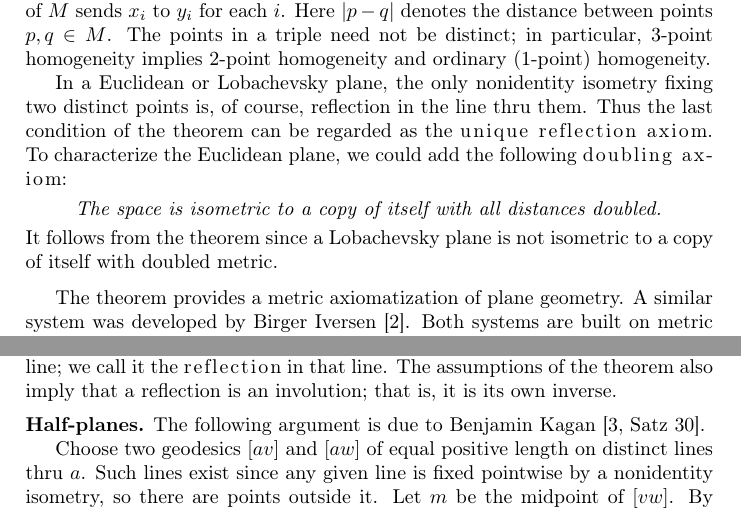
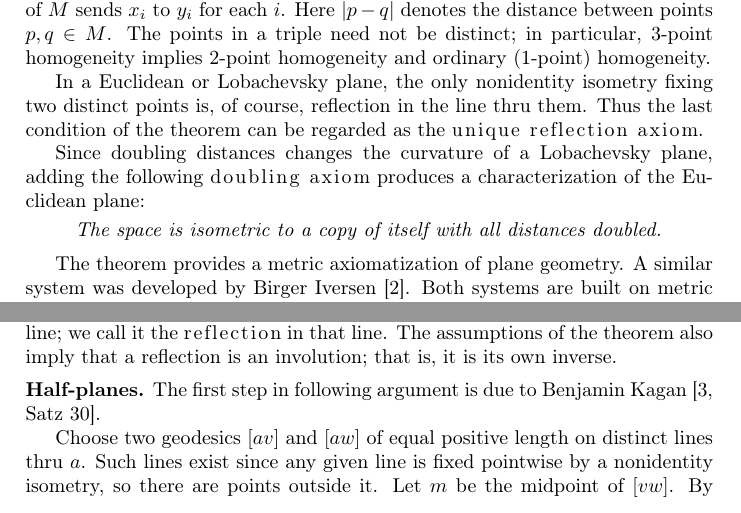
Before and after one commit to anton-petrunin/plane-geometry, a LaTeX paper (birkhoff-en.tex): two parts of pages 1 and 3 of 4, joined at a grey line, cut so that both start at the same text. Compiled offline with pdfLaTeX.

Commit message:
doubling axiom

```diff
--- a/birkhoff-en.tex
+++ b/birkhoff-en.tex
@@ -54,16 +54,12 @@ The points in a triple need not be distinct; in particular, 3-point homogeneity
 
 In a Euclidean or Lobachevsky plane, the only nonidentity isometry fixing two distinct points is, of course, reflection in the line thru them.
 Thus the last condition of the theorem can be regarded as the \emph{unique reflection axiom}.
-To characterize the Euclidean plane, we could add the following \emph{doubling axiom}:
+
+Since doubling distances changes the curvature of a Lobachevsky plane, adding the following \emph{doubling axiom} produces a characterization of the Euclidean plane:
 
 \smallskip
 
 \noindent\hskip2.5em\textit{The space is isometric to a copy of itself with all distances doubled.}
-
-\smallskip
-
-\noindent
-It follows from the theorem since a Lobachevsky plane is not isometric to a copy of itself with doubled metric.
 
 \medskip
 
@@ -215,7 +211,7 @@ There is also a unique nonidentity isometry fixing every point on a given line;
 The assumptions of the theorem also imply that a reflection is an involution; that is, it is its own inverse.
 
 \parbf{Half-planes.}
-The following argument is due to Benjamin Kagan~\cite[Satz~30]{kagan1902}.
+The first step in following argument is due to Benjamin Kagan~\cite[Satz~30]{kagan1902}.
 
 Choose two geodesics $[av]$ and $[aw]$ of equal positive length on distinct lines thru $a$.
 Such lines exist since any given line is fixed pointwise by a nonidentity isometry, so there are points outside it.
```
